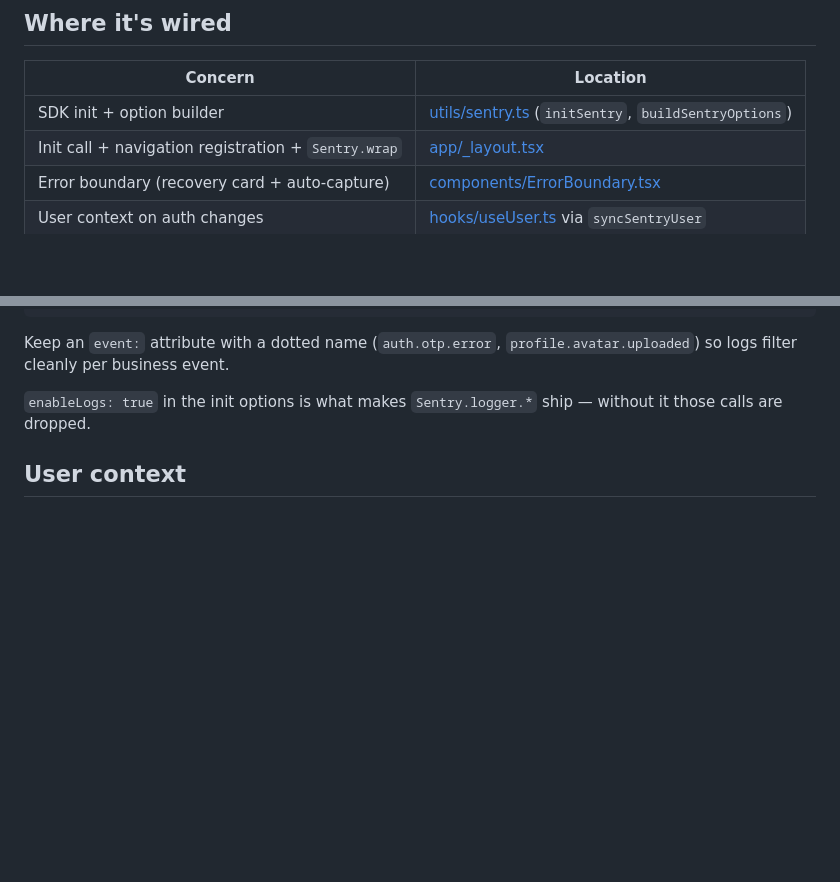
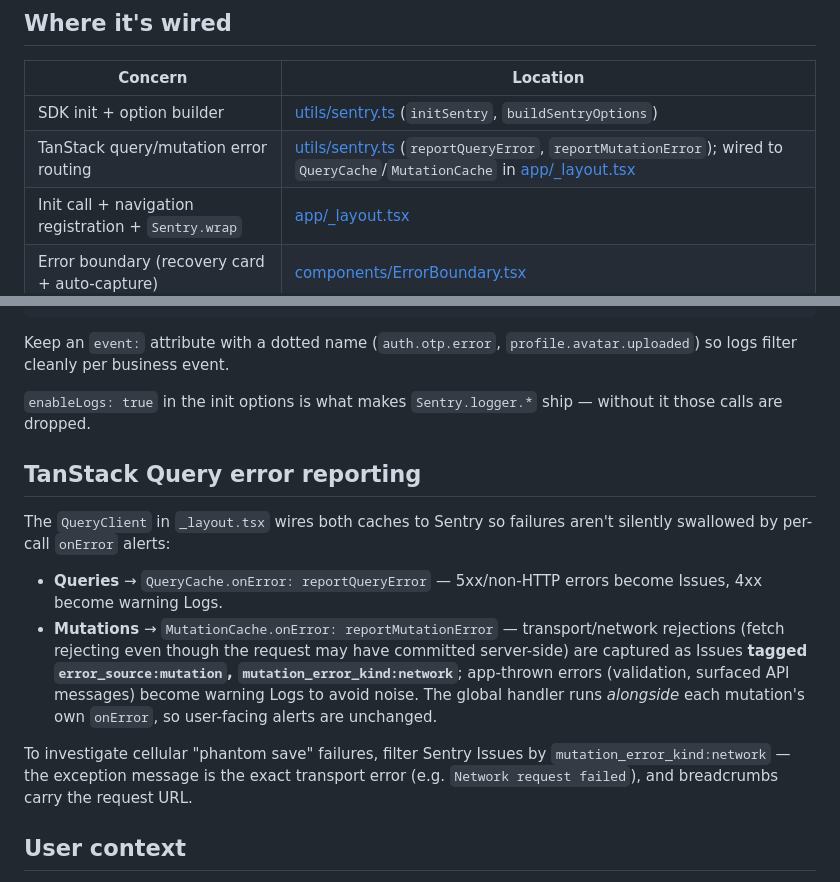
Before and after one commit to trentd187/golf-league, a Markdown page: mobile/docs/observability.md, 2 parts joined by grey strips. Drawn GitHub-style; blank space fills up the shorter version.

Commit message:
Document MutationCache error routing in observability doc
Co-Authored-By: Claude Opus 4.8 <noreply@anthropic.com>

```diff
--- a/mobile/docs/observability.md
+++ b/mobile/docs/observability.md
@@ -9,6 +9,7 @@ This replaced the previous custom telemetry queue (`utils/telemetry.ts` → `/ap
 | Concern | Location |
 |---|---|
 | SDK init + option builder | [utils/sentry.ts](../utils/sentry.ts) (`initSentry`, `buildSentryOptions`) |
+| TanStack query/mutation error routing | [utils/sentry.ts](../utils/sentry.ts) (`reportQueryError`, `reportMutationError`); wired to `QueryCache`/`MutationCache` in [app/_layout.tsx](../app/_layout.tsx) |
 | Init call + navigation registration + `Sentry.wrap` | [app/_layout.tsx](../app/_layout.tsx) |
 | Error boundary (recovery card + auto-capture) | [components/ErrorBoundary.tsx](../components/ErrorBoundary.tsx) |
 | User context on auth changes | [hooks/useUser.ts](../hooks/useUser.ts) via `syncSentryUser` |
@@ -33,6 +34,15 @@ Sentry.logger.warn("OTP verification failed", {
 Keep an `event:` attribute with a dotted name (`auth.otp.error`, `profile.avatar.uploaded`) so logs filter cleanly per business event.
 
 `enableLogs: true` in the init options is what makes `Sentry.logger.*` ship — without it those calls are dropped.
+
+## TanStack Query error reporting
+
+The `QueryClient` in `_layout.tsx` wires both caches to Sentry so failures aren't silently swallowed by per-call `onError` alerts:
+
+- **Queries** → `QueryCache.onError: reportQueryError` — 5xx/non-HTTP errors become Issues, 4xx become warning Logs.
+- **Mutations** → `MutationCache.onError: reportMutationError` — transport/network rejections (fetch rejecting even though the request may have committed server-side) are captured as Issues **tagged `error_source:mutation`, `mutation_error_kind:network`**; app-thrown errors (validation, surfaced API messages) become warning Logs to avoid noise. The global handler runs *alongside* each mutation's own `onError`, so user-facing alerts are unchanged.
+
+To investigate cellular "phantom save" failures, filter Sentry Issues by `mutation_error_kind:network` — the exception message is the exact transport error (e.g. `Network request failed`), and breadcrumbs carry the request URL.
 
 ## User context
 
```
